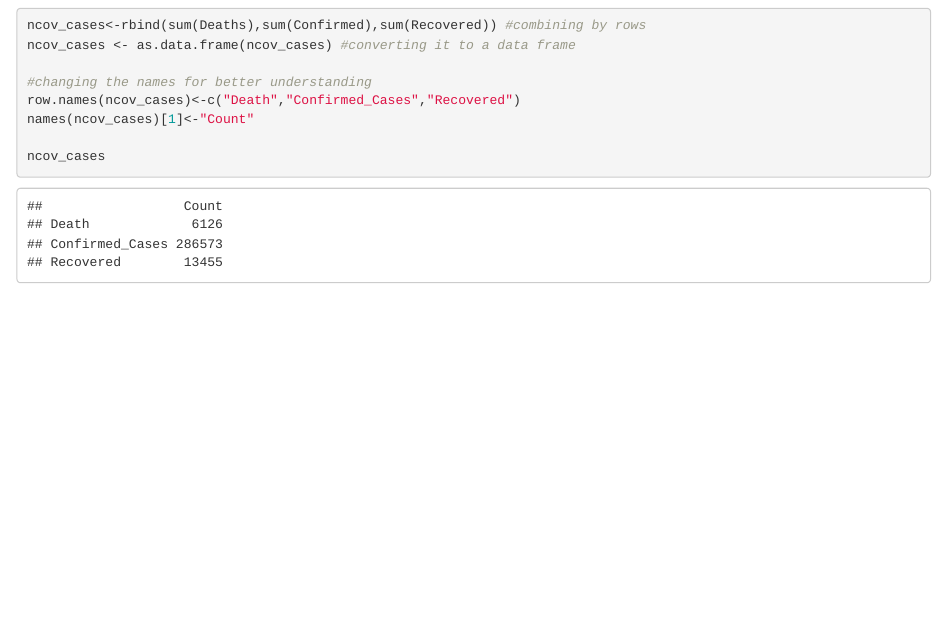
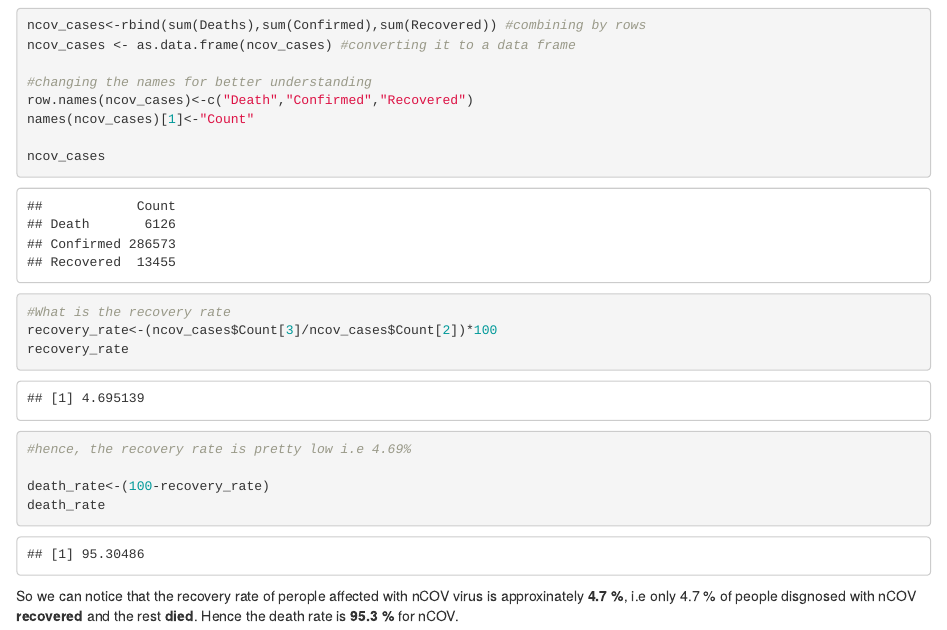
Before and after one commit to anishsingh20/Analyzing-Corona-Virus-Spread, an R Markdown document (CoronaVirusSpreadRMD.Rmd): the page in a window 1100 px wide, from 1360 px down. Rendered offline with R 4.5, knitr and Pandoc, with nearby package versions.

Commit message:
finding the death and recovery rates of nCOV

````diff
--- a/CoronaVirusSpreadRMD.Rmd
+++ b/CoronaVirusSpreadRMD.Rmd
@@ -65,10 +65,19 @@ ncov_cases<-rbind(sum(Deaths),sum(Confirmed),sum(Recovered)) #combining by rows
 ncov_cases <- as.data.frame(ncov_cases) #converting it to a data frame
 
 #changing the names for better understanding
-row.names(ncov_cases)<-c("Death","Confirmed_Cases","Recovered")
+row.names(ncov_cases)<-c("Death","Confirmed","Recovered")
 names(ncov_cases)[1]<-"Count"
 
 ncov_cases
 
 
+#What is the recovery rate
+recovery_rate<-(ncov_cases$Count[3]/ncov_cases$Count[2])*100
+recovery_rate
+#hence, the recovery rate is pretty low i.e 4.69%
+
+death_rate<-(100-recovery_rate)
+death_rate
 ```
+
+So we can notice that the recovery rate of perople affected with nCOV virus is approxinately __4.7 %__, i.e only 4.7 % of people disgnosed with nCOV __recovered__ and the rest __died__. Hence the death rate is __95.3 %__ for nCOV.
````
